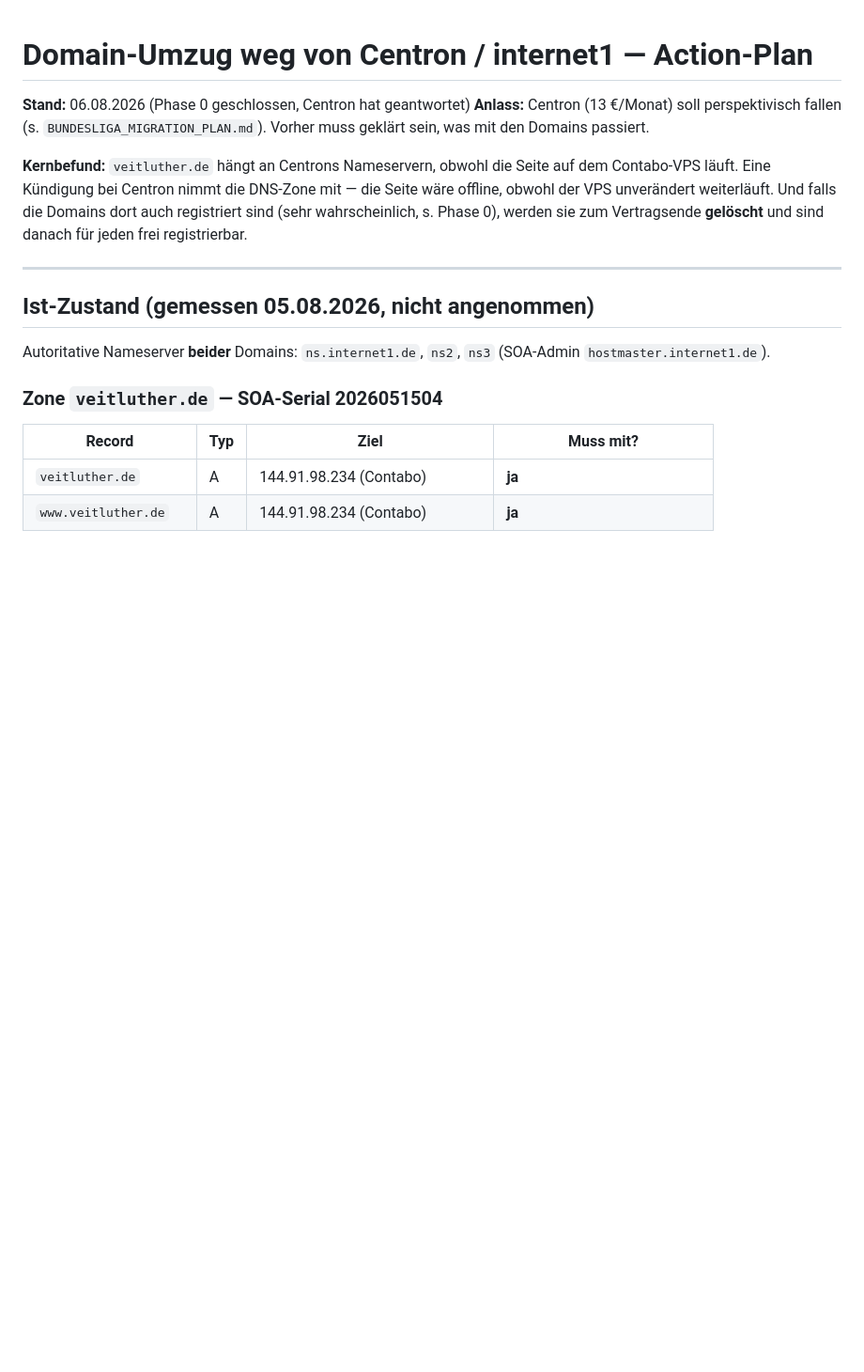
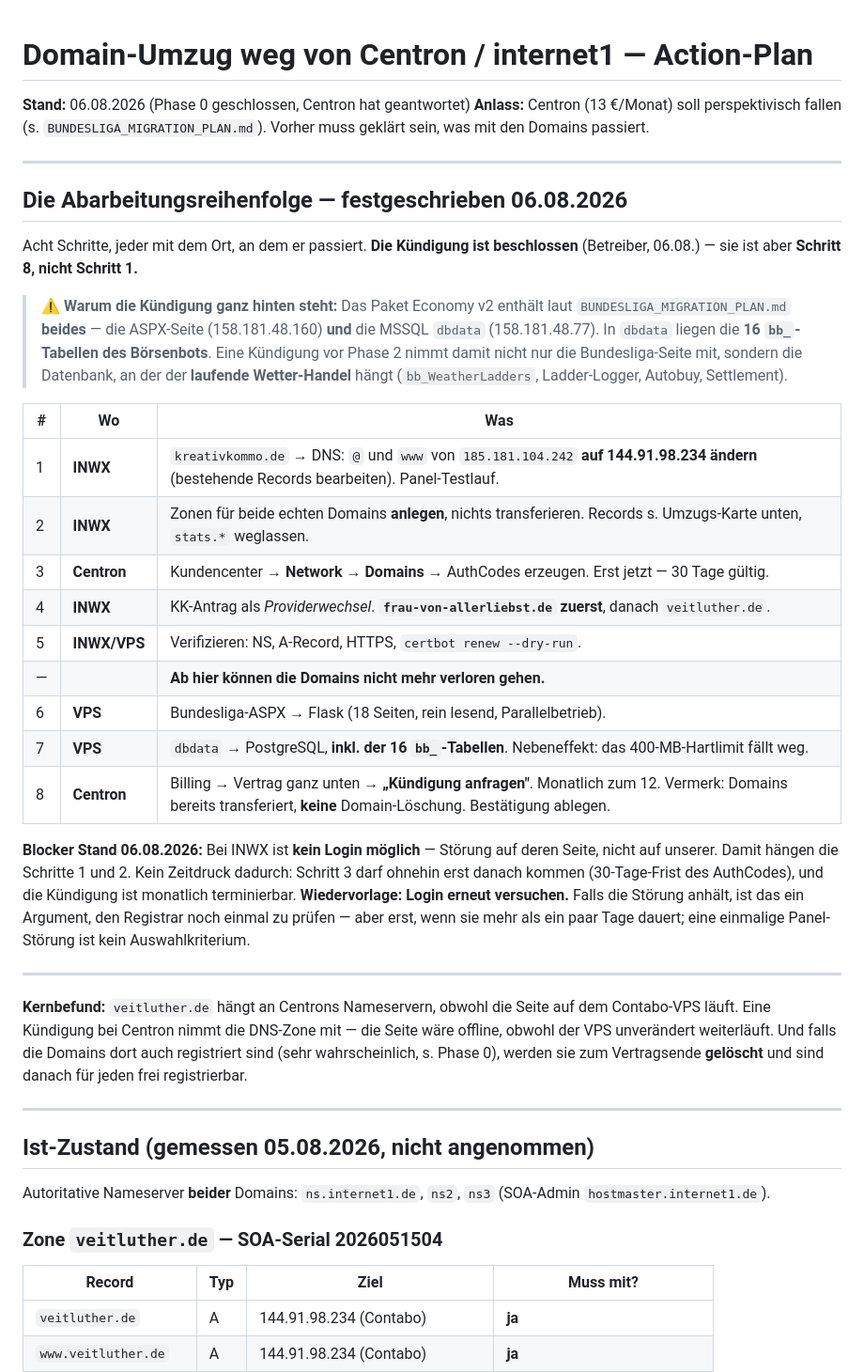
Before and after one commit to defcon3/boersenbot, a Markdown page: DOMAIN_UMZUG_PLAN.md, the part around the change. Shown at 94% size. Drawn GitHub-style; blank space fills up the shorter version.

Commit message:
Domain-Umzug: Reihenfolge festgeschrieben, INWX-Login gestoert
Der Betreiber hat entschieden, dass die Kuendigung bei Centron auf jeden Fall
rausgeht. Damit wird aus dem Plan eine Abarbeitungsliste, und die Reihenfolge
ist der einzige Teil, an dem etwas kaputtgehen kann.

ACHT SCHRITTE, jeder mit dem Ort, an dem er passiert — INWX 1+2 (kreativkommo
umbiegen als Panel-Testlauf, dann Zonen fuer beide echten Domains anlegen),
Centron 3 (AuthCodes selbst ziehen), INWX 4+5 (KK-Antrag, erst
frau-von-allerliebst.de, dann veitluther.de, danach verifizieren), VPS 6+7
(ASPX nach Flask, dbdata nach PostgreSQL), Centron 8 (kuendigen).

WARUM DIE KUENDIGUNG SCHRITT 8 IST UND NICHT SCHRITT 1: Das Paket Economy v2
enthaelt laut BUNDESLIGA_MIGRATION_PLAN.md beides — die ASPX-Seite auf
158.181.48.160 UND die MSSQL dbdata auf 158.181.48.77. In dbdata liegen die 16
bb_-Tabellen des Boersenbots. Eine Kuendigung vor Phase 2 nimmt also nicht nur
die Bundesliga-Seite mit, sondern die Datenbank, an der der laufende
Wetter-Handel haengt: Ladder-Logger, Autobuy, Settlement, saemtliche
Forward-Fenster. Das stand bisher nur implizit im Dokument und ist jetzt als
Warnung ueber der Tabelle.

BLOCKER: Bei INWX ist derzeit kein Login moeglich, Stoerung auf deren Seite.
Damit haengen die Schritte 1 und 2. Zeitdruck entsteht dadurch keiner —
Schritt 3 darf ohnehin erst danach kommen, weil der DENIC-AuthInfo1 nur 30 Tage
gilt, und die Kuendigung ist monatlich zum 12. terminierbar. Wiedervorlage:
Login erneut versuchen. Haelt die Stoerung mehr als ein paar Tage an, ist das
ein Anlass, den Registrar noch einmal zu pruefen — eine einmalige
Panel-Stoerung ist es nicht.

Nicht geprueft und bewusst offen: ob die Domain-Jahresvertraege bei einer
Kuendigung des Hosting-Pakets mitsterben oder eigenstaendig weiterlaufen. Die
Frage wurde Centron gestellt und nicht beantwortet; sie muss auch nicht
beantwortet werden, solange die Domains vor der Kuendigung transferiert sind.
Ebenfalls offen: was von den 13 € monatlich auf das Paket und was auf die
Domains entfaellt — das steht auf der Rechnung, nicht in der Mail, und
entscheidet, wie viel die Kuendigung tatsaechlich spart.

Co-Authored-By: Claude Opus 5 <noreply@anthropic.com>

```diff
--- a/DOMAIN_UMZUG_PLAN.md
+++ b/DOMAIN_UMZUG_PLAN.md
@@ -4,6 +4,42 @@
 **Anlass:** Centron (13 €/Monat) soll perspektivisch fallen
 (s. `BUNDESLIGA_MIGRATION_PLAN.md`). Vorher muss geklärt sein, was mit den
 Domains passiert.
+
+---
+
+## Die Abarbeitungsreihenfolge — festgeschrieben 06.08.2026
+
+Acht Schritte, jeder mit dem Ort, an dem er passiert. **Die Kündigung ist
+beschlossen** (Betreiber, 06.08.) — sie ist aber **Schritt 8, nicht Schritt 1.**
+
+> ⚠️ **Warum die Kündigung ganz hinten steht:** Das Paket Economy v2 enthält
+> laut `BUNDESLIGA_MIGRATION_PLAN.md` **beides** — die ASPX-Seite (158.181.48.160)
+> **und** die MSSQL `dbdata` (158.181.48.77). In `dbdata` liegen die **16
+> `bb_`-Tabellen des Börsenbots**. Eine Kündigung vor Phase 2 nimmt damit nicht
+> nur die Bundesliga-Seite mit, sondern die Datenbank, an der der **laufende
+> Wetter-Handel** hängt (`bb_WeatherLadders`, Ladder-Logger, Autobuy, Settlement).
+
+| # | Wo | Was |
+|---|---|---|
+| 1 | **INWX** | `kreativkommo.de` → DNS: `@` und `www` von `185.181.104.242` **auf 144.91.98.234 ändern** (bestehende Records bearbeiten). Panel-Testlauf. |
+| 2 | **INWX** | Zonen für beide echten Domains **anlegen**, nichts transferieren. Records s. Umzugs-Karte unten, `stats.*` weglassen. |
+| 3 | **Centron** | Kundencenter → **Network → Domains** → AuthCodes erzeugen. Erst jetzt — 30 Tage gültig. |
+| 4 | **INWX** | KK-Antrag als *Providerwechsel*. **`frau-von-allerliebst.de` zuerst**, danach `veitluther.de`. |
+| 5 | **INWX/VPS** | Verifizieren: NS, A-Record, HTTPS, `certbot renew --dry-run`. |
+| — | | **Ab hier können die Domains nicht mehr verloren gehen.** |
+| 6 | **VPS** | Bundesliga-ASPX → Flask (18 Seiten, rein lesend, Parallelbetrieb). |
+| 7 | **VPS** | `dbdata` → PostgreSQL, **inkl. der 16 `bb_`-Tabellen**. Nebeneffekt: das 400-MB-Hartlimit fällt weg. |
+| 8 | **Centron** | Billing → Vertrag ganz unten → **„Kündigung anfragen"**. Monatlich zum 12. Vermerk: Domains bereits transferiert, **keine** Domain-Löschung. Bestätigung ablegen. |
+
+**Blocker Stand 06.08.2026:** Bei INWX ist **kein Login möglich** — Störung auf
+deren Seite, nicht auf unserer. Damit hängen die Schritte 1 und 2. Kein
+Zeitdruck dadurch: Schritt 3 darf ohnehin erst danach kommen (30-Tage-Frist des
+AuthCodes), und die Kündigung ist monatlich terminierbar. **Wiedervorlage: Login
+erneut versuchen.** Falls die Störung anhält, ist das ein Argument, den
+Registrar noch einmal zu prüfen — aber erst, wenn sie mehr als ein paar Tage
+dauert; eine einmalige Panel-Störung ist kein Auswahlkriterium.
+
+---
 
 **Kernbefund:** `veitluther.de` hängt an Centrons Nameservern, obwohl die Seite
 auf dem Contabo-VPS läuft. Eine Kündigung bei Centron nimmt die DNS-Zone mit —
```
